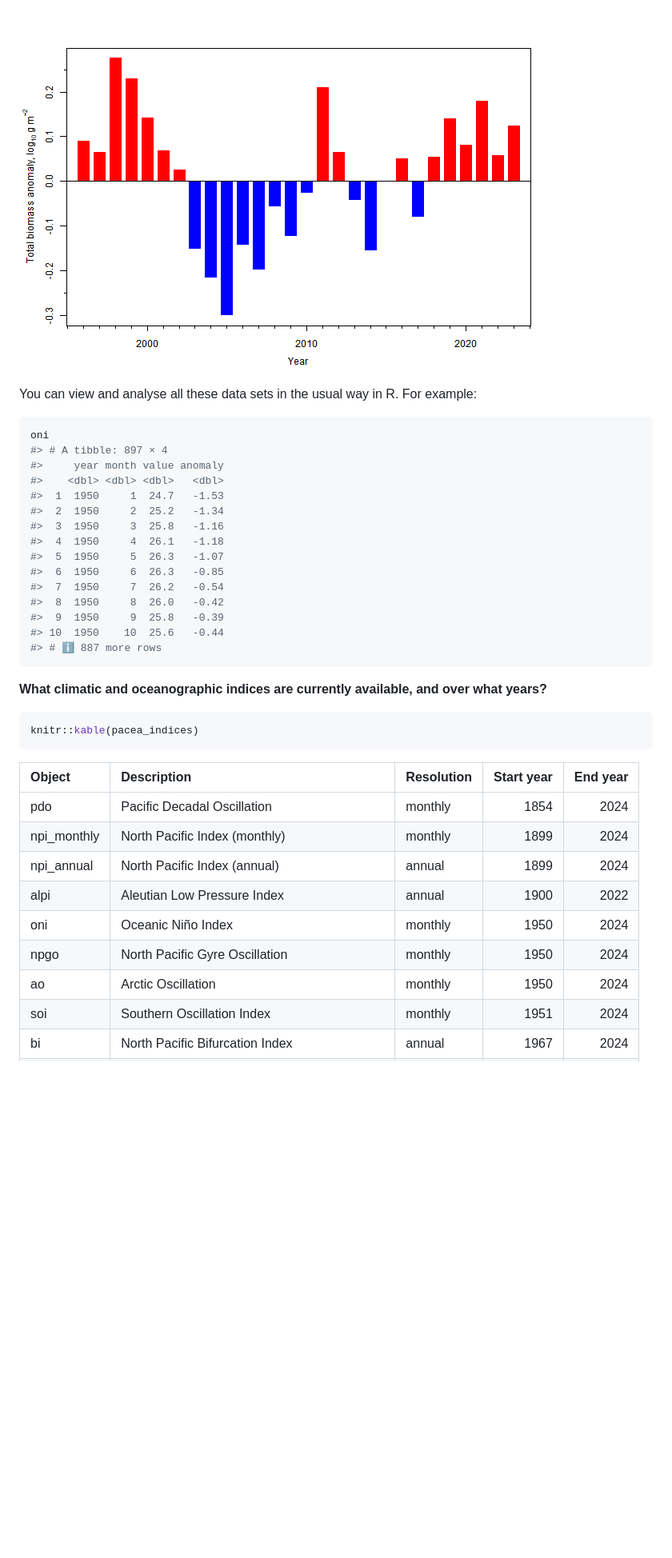
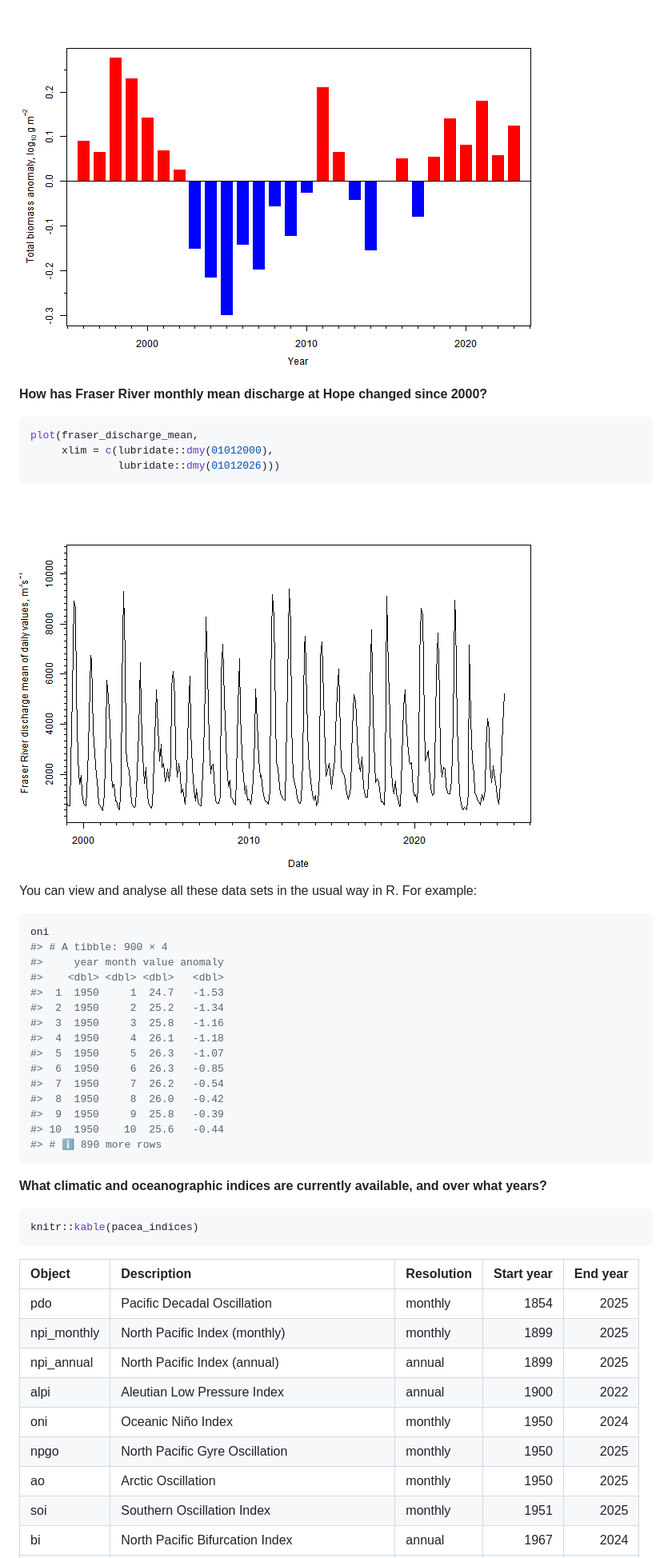
Before and after one commit to pbs-assess/pacea, a Markdown page: README.md, the part around one of its changes. Shown at 80% size. Drawn GitHub-style; pictures changed too: man/figures/README-fraser.png (added); blank space fills up the shorter version.

Commit message:
Add Fraser River discharge vignette, mention in and link from README, update NEWS.

````diff
--- a/README.md
+++ b/README.md
@@ -280,12 +290,23 @@ plot(zooplankton_sog)
 
 <img src="man/figures/README-zooplankton.png" style="width:80.0%" />
 
+**How has Fraser River monthly mean discharge at Hope changed since
+2000?**
+
+``` r
+plot(fraser_discharge_mean,
+     xlim = c(lubridate::dmy(01012000),
+              lubridate::dmy(01012026)))
+```
+
+<img src="man/figures/README-fraser.png" style="width:80.0%" />
+
 You can view and analyse all these data sets in the usual way in R. For
 example:
 
 ``` r
 oni
-#> # A tibble: 897 × 4
+#> # A tibble: 900 × 4
 #>     year month value anomaly
 #>    <dbl> <dbl> <dbl>   <dbl>
 #>  1  1950     1  24.7   -1.53
@@ -298,7 +319,7 @@ oni
 #>  8  1950     8  26.0   -0.42
 #>  9  1950     9  25.8   -0.39
 #> 10  1950    10  25.6   -0.44
-#> # ℹ 887 more rows
+#> # ℹ 890 more rows
 ```
 
 **What climatic and oceanographic indices are currently available, and
@@ -310,12 +331,12 @@ knitr::kable(pacea_indices)
 
 | Object      | Description                                     | Resolution | Start year | End year |
 |:------------|:------------------------------------------------|:-----------|-----------:|---------:|
-| pdo         | Pacific Decadal Oscillation                     | monthly    |       1854 |     2024 |
-| npi_monthly | North Pacific Index (monthly)                   | monthly    |       1899 |     2024 |
-| npi_annual  | North Pacific Index (annual)                    | annual     |       1899 |     2024 |
+| pdo         | Pacific Decadal Oscillation                     | monthly    |       1854 |     2025 |
+| npi_monthly | North Pacific Index (monthly)                   | monthly    |       1899 |     2025 |
+| npi_annual  | North Pacific Index (annual)                    | annual     |       1899 |     2025 |
 | alpi        | Aleutian Low Pressure Index                     | annual     |       1900 |     2022 |
 | oni         | Oceanic Niño Index                              | monthly    |       1950 |     2024 |
-| npgo        | North Pacific Gyre Oscillation                  | monthly    |       1950 |     2024 |
-| ao          | Arctic Oscillation                              | monthly    |       1950 |     2024 |
-| soi         | Southern Oscillation Index                      | monthly    |       1951 |     2024 |
+| npgo        | North Pacific Gyre Oscillation                  | monthly    |       1950 |     2025 |
+| ao          | Arctic Oscillation                              | monthly    |       1950 |     2025 |
+| soi         | Southern Oscillation Index                      | monthly    |       1951 |     2025 |
 | bi          | North Pacific Bifurcation Index                 | annual     |       1967 |     2024 |
````
Also changed, not shown: other parts of README.md (+17 -4 lines), NEWS.md (+5 -0 lines), 4 other files.
